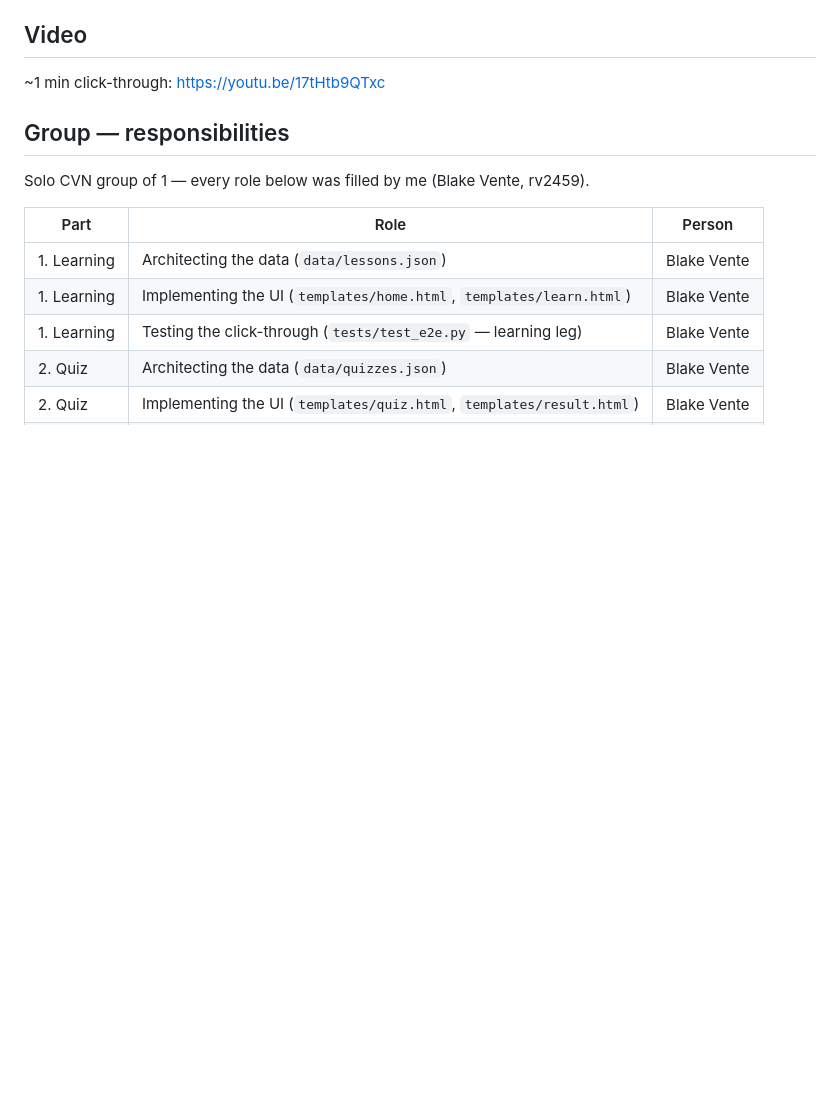
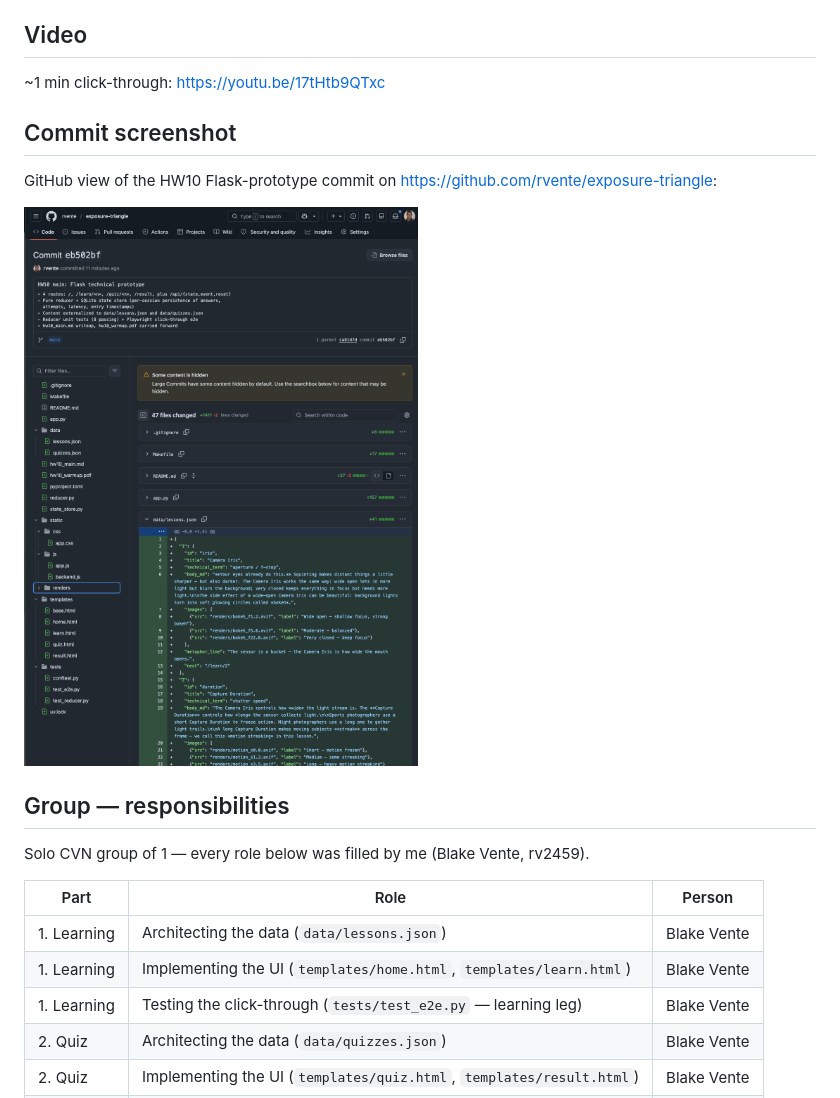
Before and after one commit to rvente/exposure-triangle, a Markdown page: writeup/hw10_main.md, the part around the change. GitHub-like rendering; pictures changed too: writeup/commit_screenshot.png (added); blank space fills up the shorter version.

Commit message:
Embed commit screenshot in HW10 writeup
Fulfills rubric "Show a screen shot of a commit you made to the github
repo." Image shows commit eb502bf (HW10 Flask technical prototype) on
rvente/exposure-triangle.

```diff
--- a/writeup/hw10_main.md
+++ b/writeup/hw10_main.md
@@ -19,6 +19,12 @@ requires (home → 3 lessons → 5 quizzes → result).
 ## Video
 
 ~1 min click-through: <https://youtu.be/17tHtb9QTxc>
+
+## Commit screenshot
+
+GitHub view of the HW10 Flask-prototype commit on <https://github.com/rvente/exposure-triangle>:
+
+![Commit eb502bf on rvente/exposure-triangle — HW10 main: Flask technical prototype (47 files changed)](commit_screenshot.png)
 
 ## Group — responsibilities
 
```
Also changed, not shown: 1 other file.
